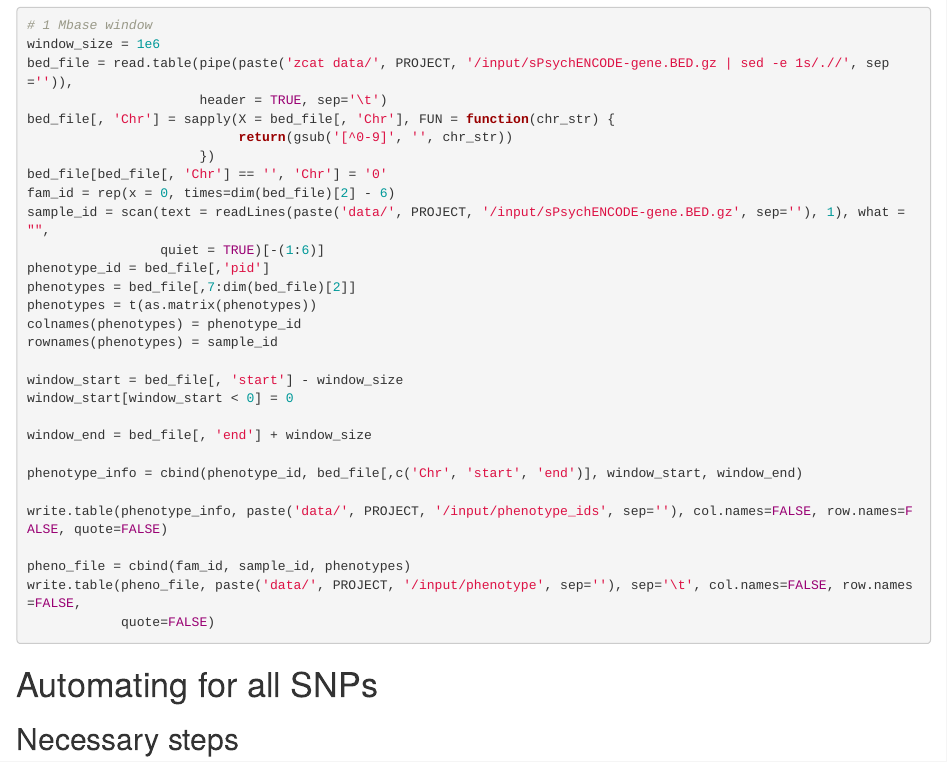
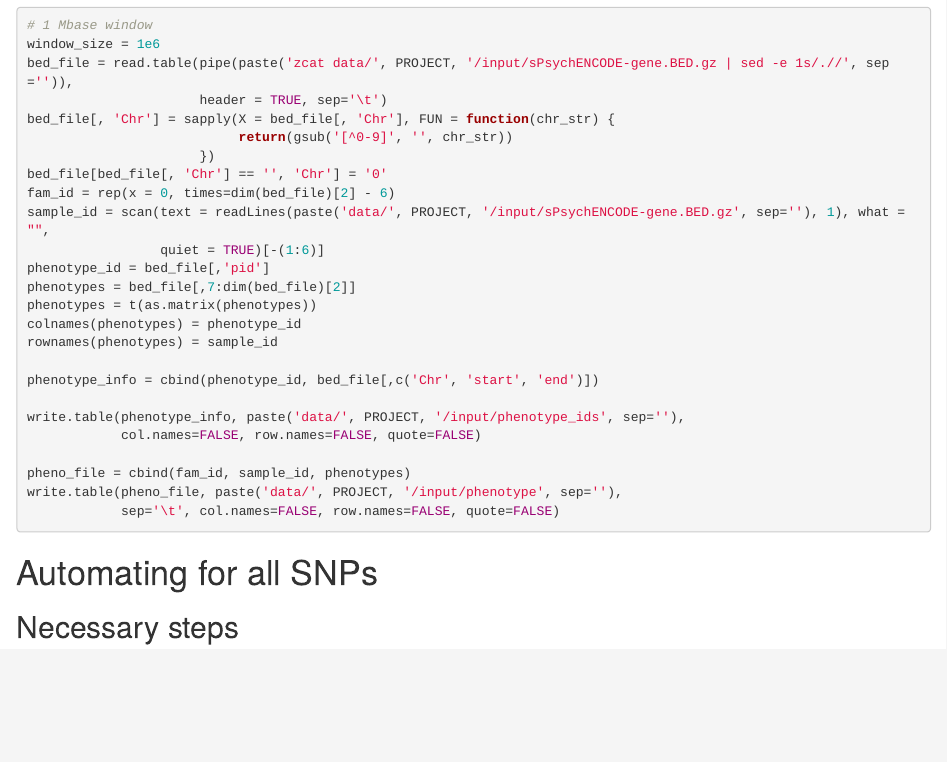
Before and after one commit to danielduyvo/PsychENCODE_GCTA, an R Markdown document (scripts/plan.rmd): the page in a window 1100 px wide, from 2560 px down. Rendered offline with R 4.5, knitr and Pandoc, with nearby package versions.

Commit message:
Omit 1Mbase window coordinates from phenotype_ids file

````diff
--- a/scripts/plan.rmd
+++ b/scripts/plan.rmd
@@ -138,18 +138,14 @@ phenotypes = t(as.matrix(phenotypes))
 colnames(phenotypes) = phenotype_id
 rownames(phenotypes) = sample_id
 
-window_start = bed_file[, 'start'] - window_size
-window_start[window_start < 0] = 0
+phenotype_info = cbind(phenotype_id, bed_file[,c('Chr', 'start', 'end')])
 
-window_end = bed_file[, 'end'] + window_size
-
-phenotype_info = cbind(phenotype_id, bed_file[,c('Chr', 'start', 'end')], window_start, window_end)
-
-write.table(phenotype_info, paste('data/', PROJECT, '/input/phenotype_ids', sep=''), col.names=FALSE, row.names=FALSE, quote=FALSE)
+write.table(phenotype_info, paste('data/', PROJECT, '/input/phenotype_ids', sep=''),
+            col.names=FALSE, row.names=FALSE, quote=FALSE)
 
 pheno_file = cbind(fam_id, sample_id, phenotypes)
-write.table(pheno_file, paste('data/', PROJECT, '/input/phenotype', sep=''), sep='\t', col.names=FALSE, row.names=FALSE,
-            quote=FALSE)
+write.table(pheno_file, paste('data/', PROJECT, '/input/phenotype', sep=''),
+            sep='\t', col.names=FALSE, row.names=FALSE, quote=FALSE)
 ```
 
 # Automating for all SNPs
````
